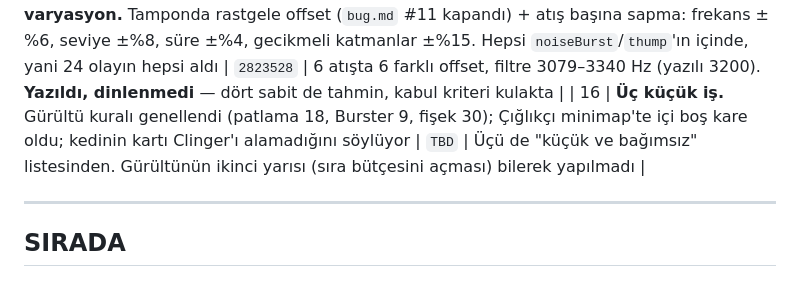
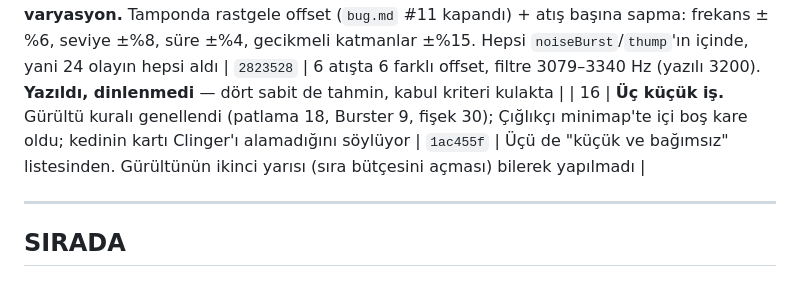
Before and after one commit to mmburk/swarm-survival-3d, a Markdown page: docs/fikirler.md, the part around the change. GitHub-like rendering.

Commit message:
docs: fill in the hash for the three small ones
Co-Authored-By: Claude Opus 5 <noreply@anthropic.com>

```diff
--- a/docs/fikirler.md
+++ b/docs/fikirler.md
@@ -38,7 +38,7 @@ Uzun araştırmalar kendi dosyalarında:
 | 13 | **Faz 5 — uyanma anı.** `Profile.wake` bandı, gövde rastgele yönle doğup oyuncuyu buluyor, vurulunca uyanma kesiliyor | `145e466` | **AI planının beş fazı da bitti.** Bundan sonrası ayar, ve ayarın yeri masa değil oyun |
 | 14 | **Ses Faz 0 — temizlik ve kontrol.** 10 ölü metot silindi (692 → 436 satır), settings kartına ses kaydırıcısı (`DisplaySettings.volume`, kayıtta duruyor), `?audio=test` ile 24 olayı tuşa bağlayan dinleme tezgâhı | `a116ef9` | **Ses planının MVP maddesi bitti.** Kaydırıcı sesin yüksekliğine dokunan her işten önce gelmesi gerekendi; tezgâh da bundan sonraki her dinleme turunu kısaltan şey |
 | 15 | **Ses Faz 1 — varyasyon.** Tamponda rastgele offset (`bug.md` #11 kapandı) + atış başına sapma: frekans ±%6, seviye ±%8, süre ±%4, gecikmeli katmanlar ±%15. Hepsi `noiseBurst`/`thump`'ın içinde, yani 24 olayın hepsi aldı | `2823528` | 6 atışta 6 farklı offset, filtre 3079–3340 Hz (yazılı 3200). **Yazıldı, dinlenmedi** — dört sabit de tahmin, kabul kriteri kulakta |
-| 16 | **Üç küçük iş.** Gürültü kuralı genellendi (patlama 18, Burster 9, fişek 30); Çığlıkçı minimap'te içi boş kare oldu; kedinin kartı Clinger'ı alamadığını söylüyor | `TBD` | Üçü de "küçük ve bağımsız" listesinden. Gürültünün ikinci yarısı (sıra bütçesini açması) bilerek yapılmadı |
+| 16 | **Üç küçük iş.** Gürültü kuralı genellendi (patlama 18, Burster 9, fişek 30); Çığlıkçı minimap'te içi boş kare oldu; kedinin kartı Clinger'ı alamadığını söylüyor | `1ac455f` | Üçü de "küçük ve bağımsız" listesinden. Gürültünün ikinci yarısı (sıra bütçesini açması) bilerek yapılmadı |
 
 ---
 
```
